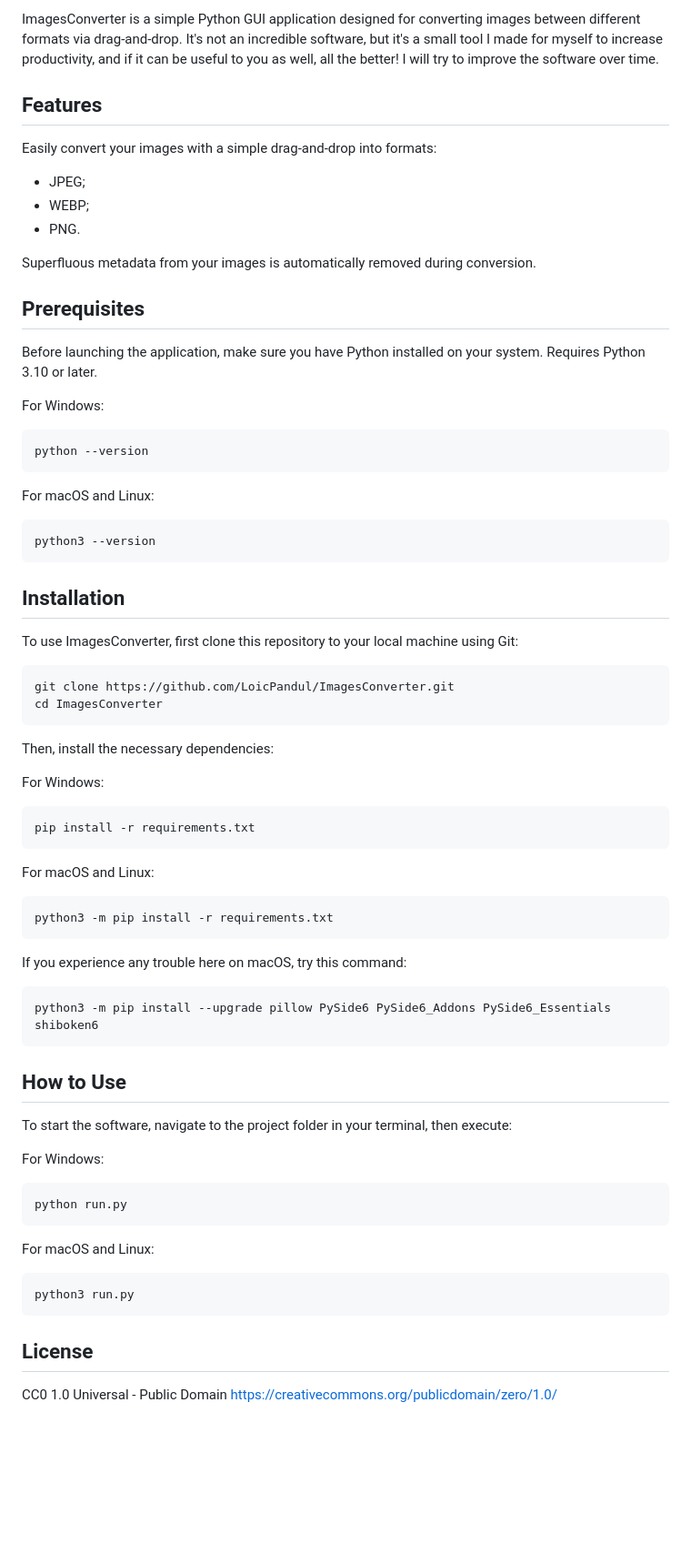
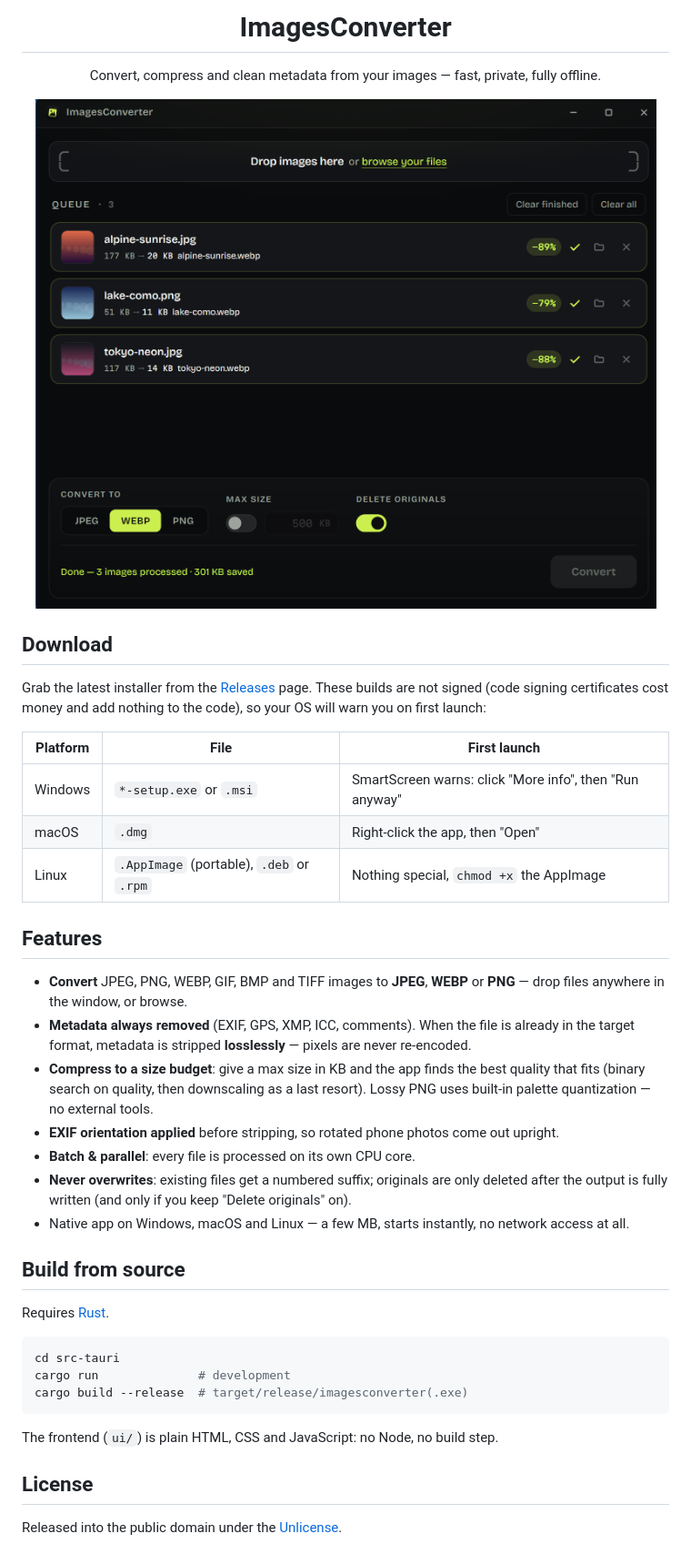
Before and after one commit to LoicPandul/ImagesConverter, a Markdown page: README.md, the part around one of its changes. Shown at 91% size. GitHub-like rendering; pictures changed too: assets/screenshot.png (added); blank space fills up the shorter version.

````diff
--- a/README.md
+++ b/README.md
@@ -2,70 +4,46 @@
 
-ImagesConverter is a simple Python GUI application designed for converting images between different formats via drag-and-drop. It's not an incredible software, but it's a small tool I made for myself to increase productivity, and if it can be useful to you as well, all the better! I will try to improve the software over time.
+<h1 align="center">ImagesConverter</h1>
+
+<p align="center">
+  Convert, compress and clean metadata from your images — fast, private, fully offline.
+</p>
+
+<p align="center">
+  <img src="assets/screenshot.png" width="720" alt="ImagesConverter screenshot" />
+</p>
+
+## Download
+
+Grab the latest installer from the [Releases](https://github.com/LoicPandul/ImagesConverter/releases) page. These builds are not signed (code signing certificates cost money and add nothing to the code), so your OS will warn you on first launch:
+
+| Platform | File | First launch |
+|---|---|---|
+| Windows | `*-setup.exe` or `.msi` | SmartScreen warns: click "More info", then "Run anyway" |
+| macOS | `.dmg` | Right-click the app, then "Open" |
+| Linux | `.AppImage` (portable), `.deb` or `.rpm` | Nothing special, `chmod +x` the AppImage |
 
 ## Features
 
-Easily convert your images with a simple drag-and-drop into formats:
-- JPEG;
-- WEBP;
-- PNG.
+- **Convert** JPEG, PNG, WEBP, GIF, BMP and TIFF images to **JPEG**, **WEBP** or **PNG** — drop files anywhere in the window, or browse.
+- **Metadata always removed** (EXIF, GPS, XMP, ICC, comments). When the file is already in the target format, metadata is stripped **losslessly** — pixels are never re-encoded.
+- **Compress to a size budget**: give a max size in KB and the app finds the best quality that fits (binary search on quality, then downscaling as a last resort). Lossy PNG uses built-in palette quantization — no external tools.
+- **EXIF orientation applied** before stripping, so rotated phone photos come out upright.
+- **Batch & parallel**: every file is processed on its own CPU core.
+- **Never overwrites**: existing files get a numbered suffix; originals are only deleted after the output is fully written (and only if you keep "Delete originals" on).
+- Native app on Windows, macOS and Linux — a few MB, starts instantly, no network access at all.
 
-Superfluous metadata from your images is automatically removed during conversion.
+## Build from source
 
-## Prerequisites
+Requires [Rust](https://rustup.rs/).
 
-Before launching the application, make sure you have Python installed on your system. Requires Python 3.10 or later.
-
-For Windows:
-```bash
-python --version
+```powershell
+cd src-tauri
+cargo run              # development
+cargo build --release  # target/release/imagesconverter(.exe)
 ```
 
-For macOS and Linux:
-```bash
-python3 --version
-```
-
-## Installation
-
-To use ImagesConverter, first clone this repository to your local machine using Git:
-
-```bash
-git clone https://github.com/LoicPandul/ImagesConverter.git
-cd ImagesConverter
-```
-
-Then, install the necessary dependencies:
-
-For Windows:
-```bash
-pip install -r requirements.txt
-```
-
-For macOS and Linux:
-```bash
-python3 -m pip install -r requirements.txt
-```
-
-If you experience any trouble here on macOS, try this command:
-```bash
-python3 -m pip install --upgrade pillow PySide6 PySide6_Addons PySide6_Essentials shiboken6
-```
-
-## How to Use
-
-To start the software, navigate to the project folder in your terminal, then execute:
-
-For Windows:
-```bash
-python run.py
-```
-
-For macOS and Linux:
-```bash
-python3 run.py
-```
+The frontend (`ui/`) is plain HTML, CSS and JavaScript: no Node, no build step.
 
 ## License
 
-CC0 1.0 Universal - Public Domain
-https://creativecommons.org/publicdomain/zero/1.0/
+Released into the public domain under the [Unlicense](LICENSE).
````
Also changed, not shown: other parts of README.md (+3 -1 lines).
